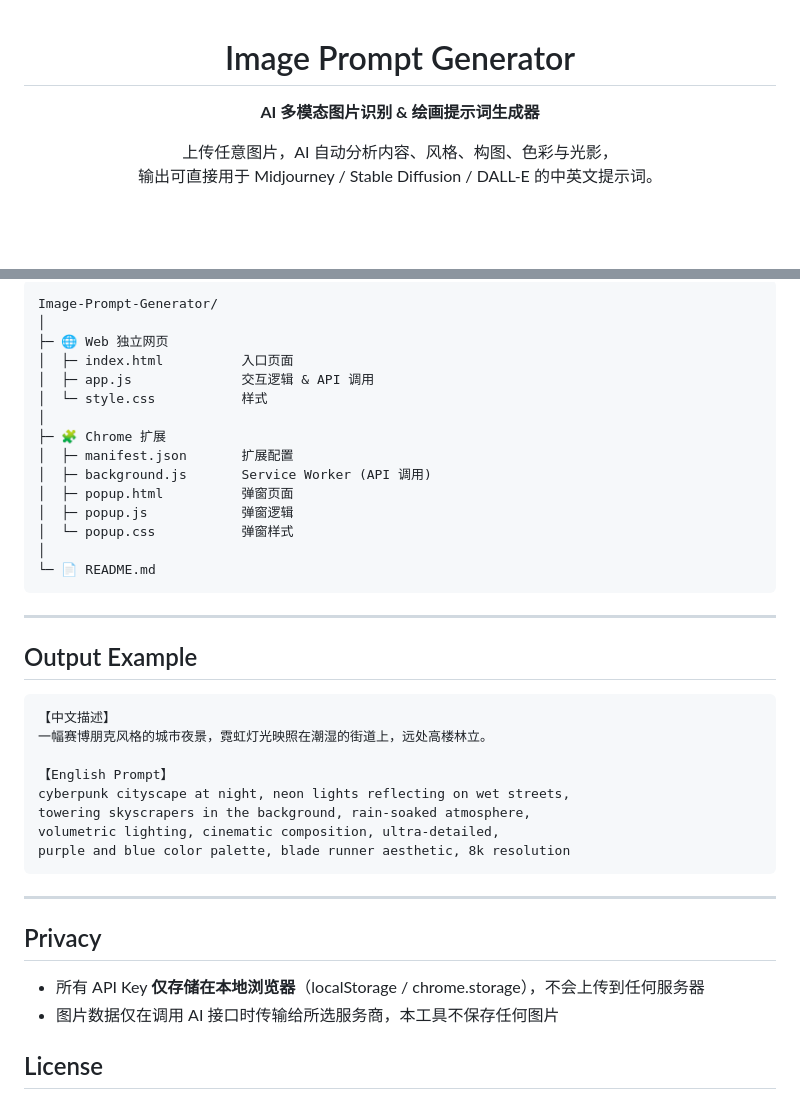
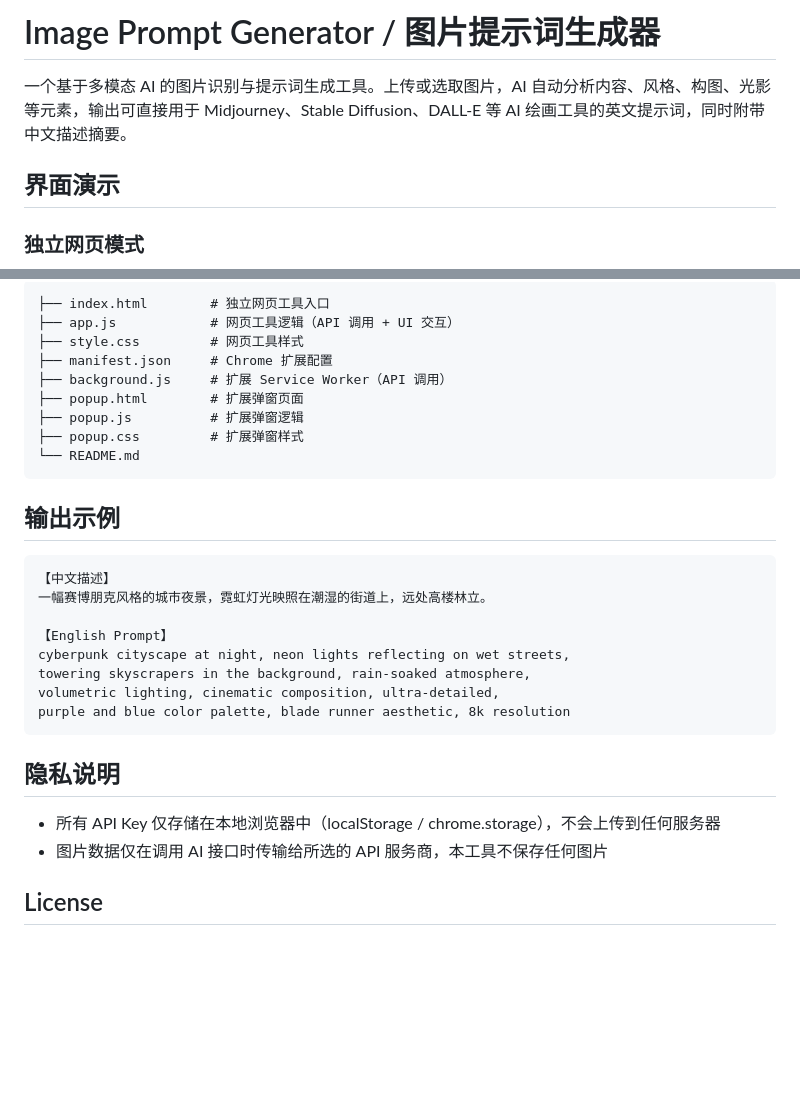
Before and after one commit to Iroha-P/Image-Prompt-Generator, a Markdown page: README.md, 2 parts joined by grey strips. Drawn GitHub-style; blank space fills up the shorter version.

````diff
--- a/README.md
+++ b/README.md
@@ -1,9 +1,8 @@
-<div align="center">
+# Image Prompt Generator / 图片提示词生成器
 
-# Image Prompt Generator
+一个基于多模态 AI 的图片识别与提示词生成工具。上传或选取图片，AI 自动分析内容、风格、构图、光影等元素，输出可直接用于 Midjourney、Stable Diffusion、DALL-E 等 AI 绘画工具的英文提示词，同时附带中文描述摘要。
 
-**AI 多模态图片识别 & 绘画提示词生成器**
+## 界面演示
 
-上传任意图片，AI 自动分析内容、风格、构图、色彩与光影，
-输出可直接用于 Midjourney / Stable Diffusion / DALL-E 的中英文提示词。
+### 独立网页模式
 
@@ -86,25 +59,17 @@
 
 ```
-Image-Prompt-Generator/
-│
-├─ 🌐 Web 独立网页
-│  ├─ index.html          入口页面
-│  ├─ app.js              交互逻辑 & API 调用
-│  └─ style.css           样式
-│
-├─ 🧩 Chrome 扩展
-│  ├─ manifest.json       扩展配置
-│  ├─ background.js       Service Worker (API 调用)
-│  ├─ popup.html          弹窗页面
-│  ├─ popup.js            弹窗逻辑
-│  └─ popup.css           弹窗样式
-│
-└─ 📄 README.md
+├── index.html        # 独立网页工具入口
+├── app.js            # 网页工具逻辑（API 调用 + UI 交互）
+├── style.css         # 网页工具样式
+├── manifest.json     # Chrome 扩展配置
+├── background.js     # 扩展 Service Worker（API 调用）
+├── popup.html        # 扩展弹窗页面
+├── popup.js          # 扩展弹窗逻辑
+├── popup.css         # 扩展弹窗样式
+└── README.md
 ```
 
----
-
-## Output Example
+## 输出示例
 
 ```
 【中文描述】
@@ -117,12 +82,10 @@ volumetric lighting, cinematic composition, ultra-detailed,
 purple and blue color palette, blade runner aesthetic, 8k resolution
 ```
 
----
+## 隐私说明
 
-## Privacy
-
-- 所有 API Key **仅存储在本地浏览器**（localStorage / chrome.storage），不会上传到任何服务器
-- 图片数据仅在调用 AI 接口时传输给所选服务商，本工具不保存任何图片
+- 所有 API Key 仅存储在本地浏览器中（localStorage / chrome.storage），不会上传到任何服务器
+- 图片数据仅在调用 AI 接口时传输给所选的 API 服务商，本工具不保存任何图片
 
 ## License
 
````
Also changed, not shown: other parts of README.md (+31 -57 lines), assets/screenshots/popup-demo.png, assets/screenshots/web-demo.png.
